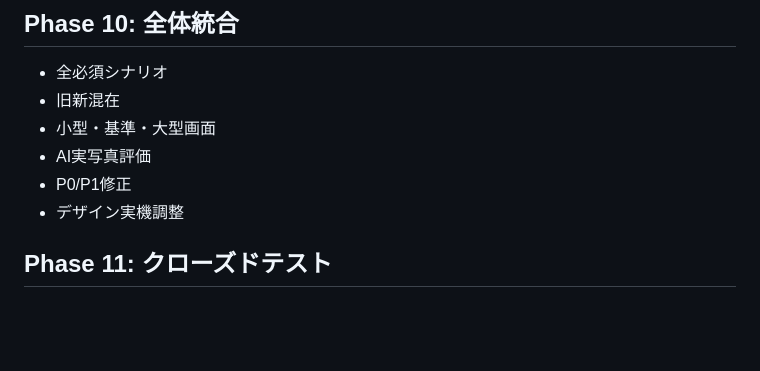
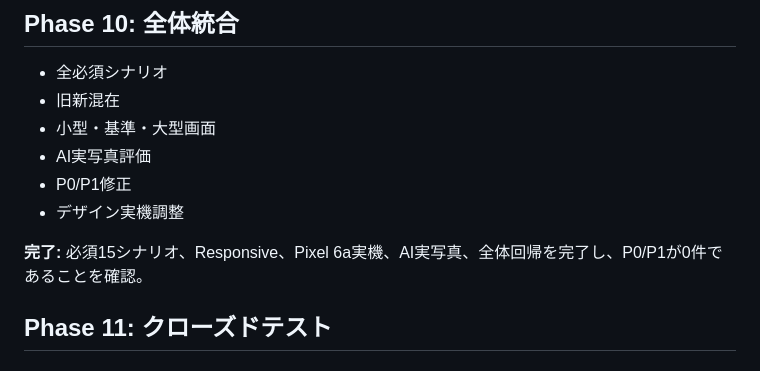
Before and after one commit to mekidoapps/vending_navi, a Markdown page: docs/v2/IMPLEMENTATION_PLAN_V2.md, the part around the change. GitHub-like rendering; blank space fills up the shorter version.

```diff
--- a/docs/v2/IMPLEMENTATION_PLAN_V2.md
+++ b/docs/v2/IMPLEMENTATION_PLAN_V2.md
@@ -159,6 +159,8 @@
 - P0/P1修正
 - デザイン実機調整
 
+**完了:** 必須15シナリオ、Responsive、Pixel 6a実機、AI実写真、全体回帰を完了し、P0/P1が0件であることを確認。
+
 ## Phase 11: クローズドテスト
 
 ### 第1サイクル
```
Also changed, not shown: docs/v2/CHANGELOG_V2.md (+17 -0 lines), docs/v2/PHASE10_COMPLETION_REPORT.md (added, +170 -0 lines).
